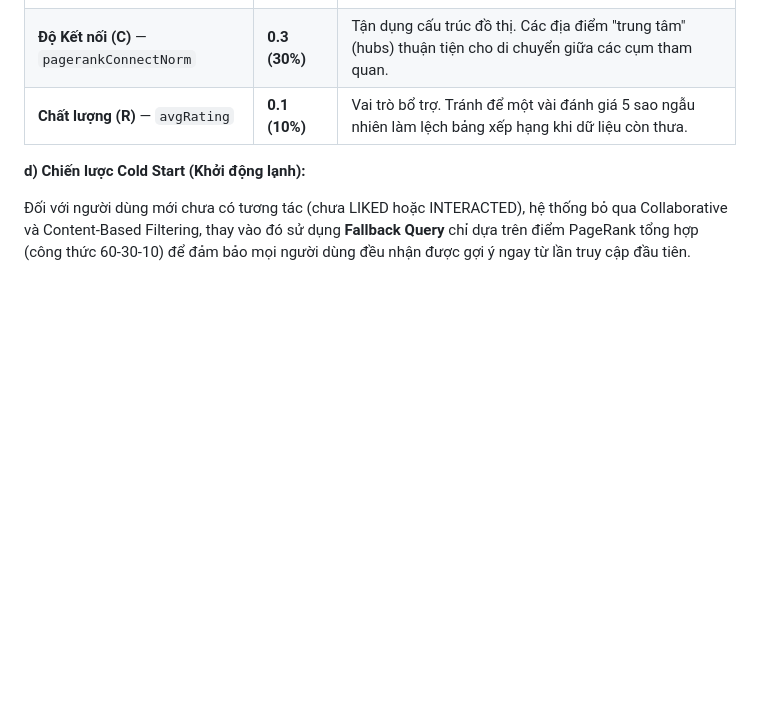
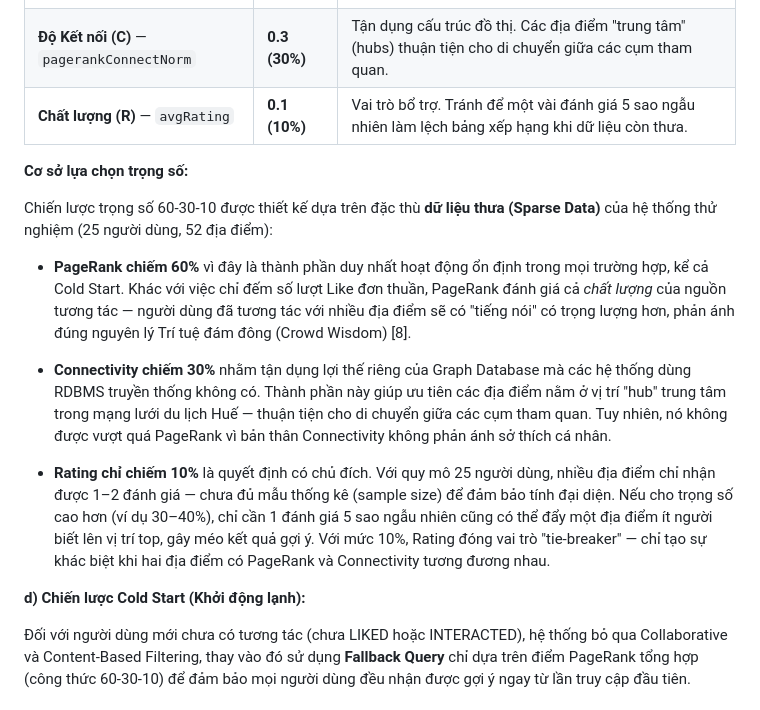
Before and after one commit to chaudan0304/ban-do-du-lich-Hue, a Markdown page: docs/CHUONG_3_XAY_DUNG_WEB_VA_HE_KHUYEN_NGHI.md, the part around the change. Drawn GitHub-style; blank space fills up the shorter version.

Commit message:
docs: Bổ sung cơ sở lý giải trọng số 60-30-10 trong Chương 3

```diff
--- a/docs/CHUONG_3_XAY_DUNG_WEB_VA_HE_KHUYEN_NGHI.md
+++ b/docs/CHUONG_3_XAY_DUNG_WEB_VA_HE_KHUYEN_NGHI.md
@@ -317,6 +317,16 @@ Trong đó:
 | **Độ Kết nối (C)** — `pagerankConnectNorm` | **0.3 (30%)** | Tận dụng cấu trúc đồ thị. Các địa điểm "trung tâm" (hubs) thuận tiện cho di chuyển giữa các cụm tham quan. |
 | **Chất lượng (R)** — `avgRating` | **0.1 (10%)** | Vai trò bổ trợ. Tránh để một vài đánh giá 5 sao ngẫu nhiên làm lệch bảng xếp hạng khi dữ liệu còn thưa. |
 
+**Cơ sở lựa chọn trọng số:**
+
+Chiến lược trọng số 60-30-10 được thiết kế dựa trên đặc thù **dữ liệu thưa (Sparse Data)** của hệ thống thử nghiệm (25 người dùng, 52 địa điểm):
+
+- **PageRank chiếm 60%** vì đây là thành phần duy nhất hoạt động ổn định trong mọi trường hợp, kể cả Cold Start. Khác với việc chỉ đếm số lượt Like đơn thuần, PageRank đánh giá cả *chất lượng* của nguồn tương tác — người dùng đã tương tác với nhiều địa điểm sẽ có "tiếng nói" có trọng lượng hơn, phản ánh đúng nguyên lý Trí tuệ đám đông (Crowd Wisdom) [8].
+
+- **Connectivity chiếm 30%** nhằm tận dụng lợi thế riêng của Graph Database mà các hệ thống dùng RDBMS truyền thống không có. Thành phần này giúp ưu tiên các địa điểm nằm ở vị trí "hub" trung tâm trong mạng lưới du lịch Huế — thuận tiện cho di chuyển giữa các cụm tham quan. Tuy nhiên, nó không được vượt quá PageRank vì bản thân Connectivity không phản ánh sở thích cá nhân.
+
+- **Rating chỉ chiếm 10%** là quyết định có chủ đích. Với quy mô 25 người dùng, nhiều địa điểm chỉ nhận được 1–2 đánh giá — chưa đủ mẫu thống kê (sample size) để đảm bảo tính đại diện. Nếu cho trọng số cao hơn (ví dụ 30–40%), chỉ cần 1 đánh giá 5 sao ngẫu nhiên cũng có thể đẩy một địa điểm ít người biết lên vị trí top, gây méo kết quả gợi ý. Với mức 10%, Rating đóng vai trò "tie-breaker" — chỉ tạo sự khác biệt khi hai địa điểm có PageRank và Connectivity tương đương nhau.
+
 **d) Chiến lược Cold Start (Khởi động lạnh):**
 
 Đối với người dùng mới chưa có tương tác (chưa LIKED hoặc INTERACTED), hệ thống bỏ qua Collaborative và Content-Based Filtering, thay vào đó sử dụng **Fallback Query** chỉ dựa trên điểm PageRank tổng hợp (công thức 60-30-10) để đảm bảo mọi người dùng đều nhận được gợi ý ngay từ lần truy cập đầu tiên.
```
